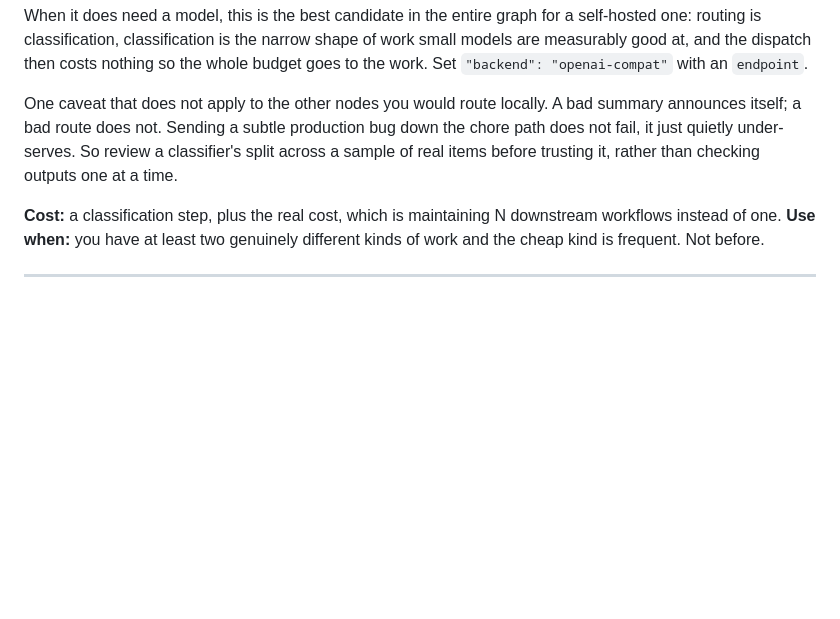
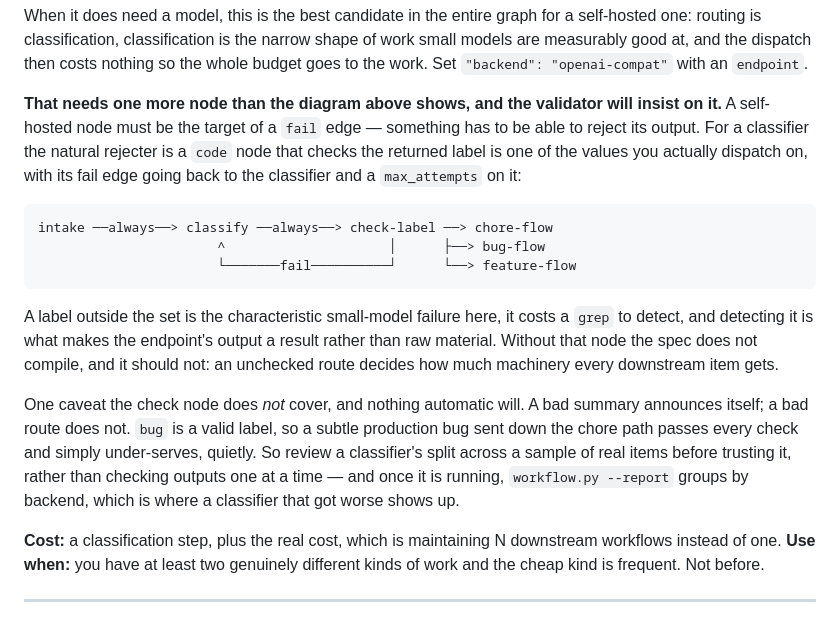
Before and after one commit to scottconverse/WorkflowWright, a Markdown page: skill/references/patterns.md, the part around the change. GitHub-like rendering; blank space fills up the shorter version.

Commit message:
Stop the pattern catalogue recommending a spec that will not compile
patterns.md calls the Router's classifier the best candidate in the graph
for a self-hosted model, which it is. Built that against the Router diagram
drawn six lines above it and the validator refuses it: a self-hosted node
must be the target of a fail edge, and a router has no edge coming back.

The two documents also disagreed about what review means here. The rule
wants something able to reject the output; patterns.md argues, correctly,
that a misroute does not fail, it quietly under-serves. A fail edge back
into a classifier just re-runs the same classification on the same input,
which reviews nothing.

The shape that satisfies both is a code node checking the returned label is
one of the values actually dispatched on, failing back to the classifier
with a ceiling. An out-of-set label is the characteristic small-model
failure, costs a grep to detect, and detecting it is what turns the
endpoint's output from raw material into a result. Documented with the
edge drawn, and verified to validate clean.

The validator is unchanged and should be. Narrowing a safety rule to make
a document true is the wrong direction, and this one is doing its job --
the conflict surfaced only because the documented shape could be run
through it.

Also documents --runs, the last flag the manual was missing.

````diff
--- a/skill/references/patterns.md
+++ b/skill/references/patterns.md
@@ -83,11 +83,29 @@ self-hosted one: routing is classification, classification is the narrow shape o
 small models are measurably good at, and the dispatch then costs nothing so the whole
 budget goes to the work. Set `"backend": "openai-compat"` with an `endpoint`.
 
-One caveat that does not apply to the other nodes you would route locally. A bad
-summary announces itself; a bad route does not. Sending a subtle production bug down
-the chore path does not fail, it just quietly under-serves. So review a classifier's
-split across a sample of real items before trusting it, rather than checking outputs
-one at a time.
+**That needs one more node than the diagram above shows, and the validator will insist
+on it.** A self-hosted node must be the target of a `fail` edge — something has to be
+able to reject its output. For a classifier the natural rejecter is a `code` node that
+checks the returned label is one of the values you actually dispatch on, with its fail
+edge going back to the classifier and a `max_attempts` on it:
+
+```
+intake ──always──> classify ──always──> check-label ──> chore-flow
+                       ^                     │      ├──> bug-flow
+                       └───────fail──────────┘      └──> feature-flow
+```
+
+A label outside the set is the characteristic small-model failure here, it costs a
+`grep` to detect, and detecting it is what makes the endpoint's output a result rather
+than raw material. Without that node the spec does not compile, and it should not: an
+unchecked route decides how much machinery every downstream item gets.
+
+One caveat the check node does *not* cover, and nothing automatic will. A bad summary
+announces itself; a bad route does not. `bug` is a valid label, so a subtle production
+bug sent down the chore path passes every check and simply under-serves, quietly. So
+review a classifier's split across a sample of real items before trusting it, rather
+than checking outputs one at a time — and once it is running, `workflow.py --report`
+groups by backend, which is where a classifier that got worse shows up.
 
 **Cost:** a classification step, plus the real cost, which is maintaining N downstream
 workflows instead of one.
````
Also changed, not shown: docs/manual.md (+2 -1 lines).
